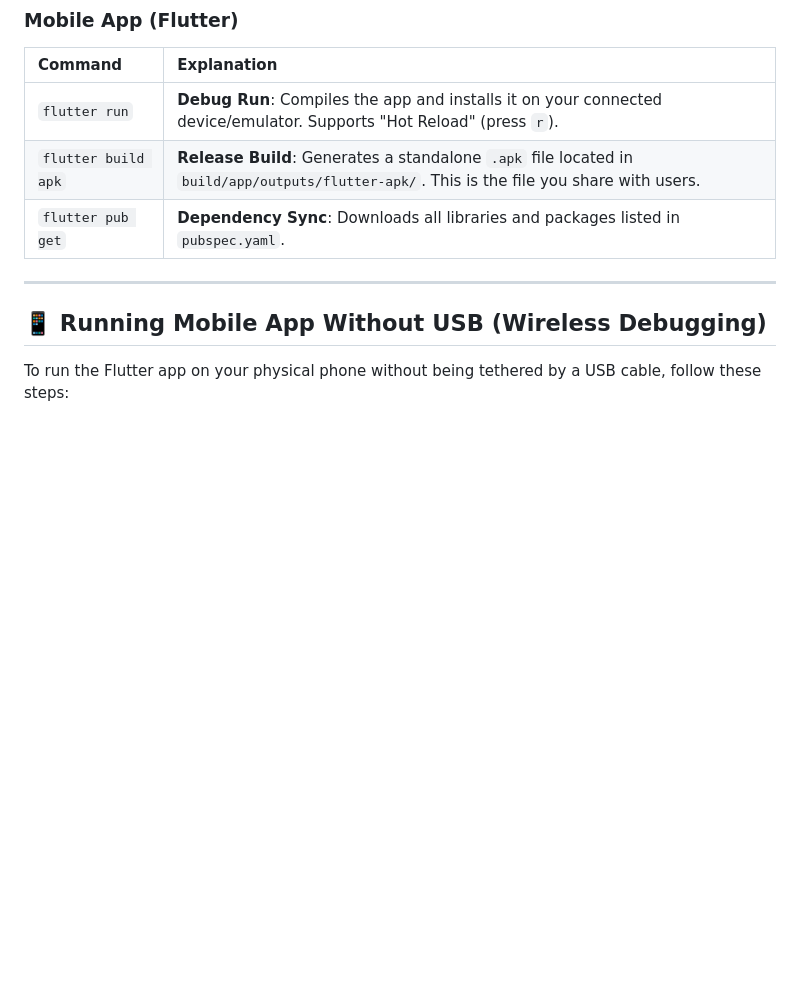
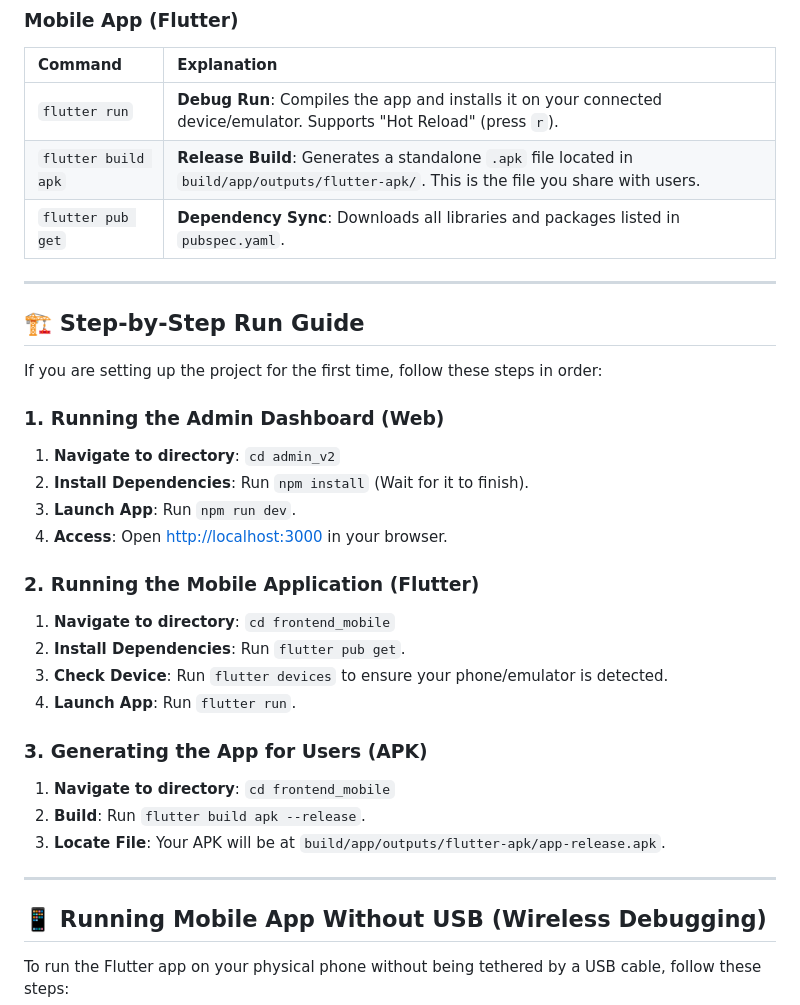
Before and after one commit to TamilselvanRaman/VotingSystem, a Markdown page: README.md, the part around one of its changes. GitHub-like rendering; blank space fills up the shorter version.

Commit message:
Update README with step-by-step run guide and fixed encoding

```diff
--- a/README.md
+++ b/README.md
@@ -90,6 +92,29 @@ graph TD
 | `flutter run` | **Debug Run**: Compiles the app and installs it on your connected device/emulator. Supports "Hot Reload" (press `r`). |
 | `flutter build apk` | **Release Build**: Generates a standalone `.apk` file located in `build/app/outputs/flutter-apk/`. This is the file you share with users. |
 | `flutter pub get` | **Dependency Sync**: Downloads all libraries and packages listed in `pubspec.yaml`. |
+
+---
+
+## 🏗️ Step-by-Step Run Guide
+
+If you are setting up the project for the first time, follow these steps in order:
+
+### 1. Running the Admin Dashboard (Web)
+1.  **Navigate to directory**: `cd admin_v2`
+2.  **Install Dependencies**: Run `npm install` (Wait for it to finish).
+3.  **Launch App**: Run `npm run dev`.
+4.  **Access**: Open [http://localhost:3000](http://localhost:3000) in your browser.
+
+### 2. Running the Mobile Application (Flutter)
+1.  **Navigate to directory**: `cd frontend_mobile`
+2.  **Install Dependencies**: Run `flutter pub get`.
+3.  **Check Device**: Run `flutter devices` to ensure your phone/emulator is detected.
+4.  **Launch App**: Run `flutter run`.
+
+### 3. Generating the App for Users (APK)
+1.  **Navigate to directory**: `cd frontend_mobile`
+2.  **Build**: Run `flutter build apk --release`.
+3.  **Locate File**: Your APK will be at `build/app/outputs/flutter-apk/app-release.apk`.
 
 ---
 
```
Also changed, not shown: other parts of README.md (+2 -0 lines).
